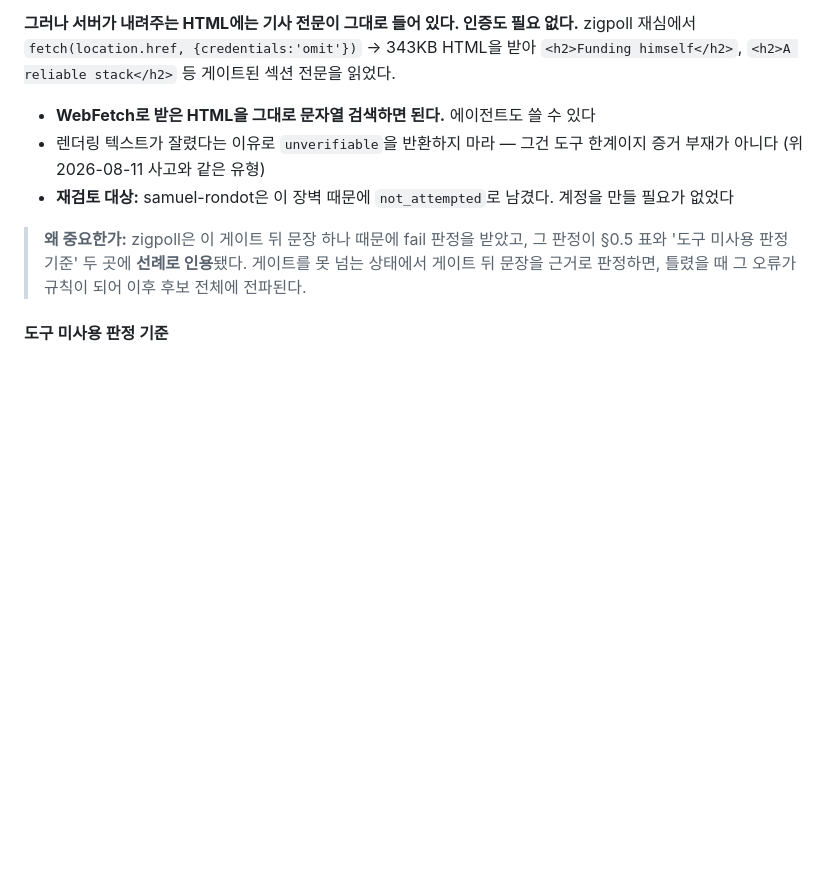
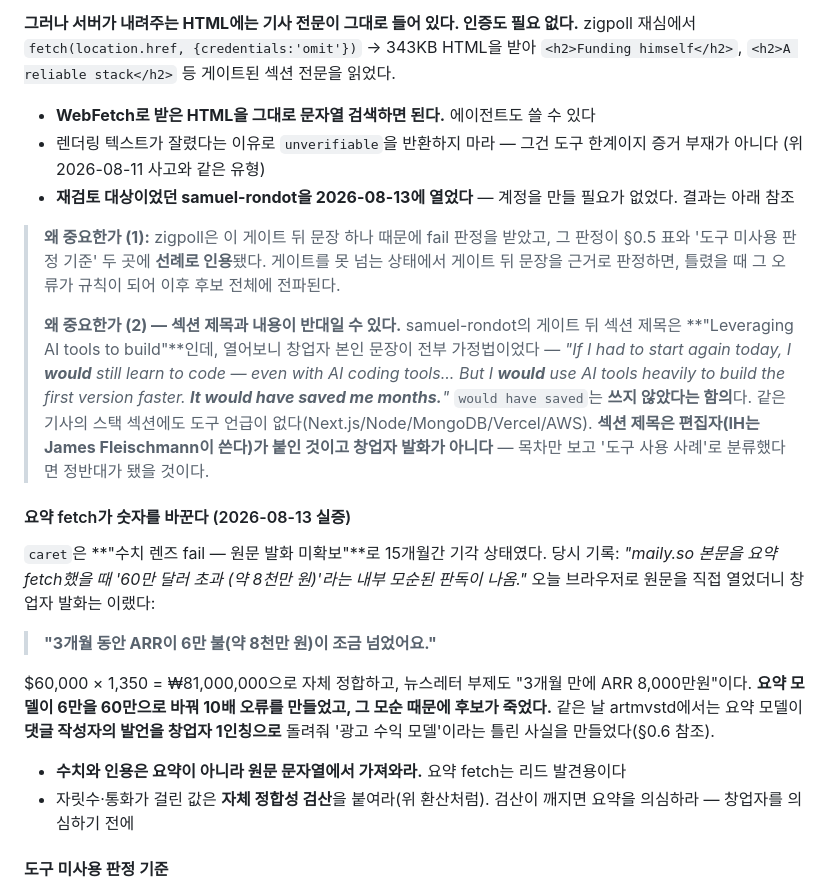
Before and after one commit to shokubase/micro-founders, a Markdown page: RESEARCH_PIPELINE.md, the part around the change. GitHub-like rendering; blank space fills up the shorter version.

Commit message:
docs: 요약 fetch가 숫자와 화자를 바꾼다 — caret 10배 오류 실증
caret은 '수치 렌즈 fail — 원문 발화 미확보'로 15개월간 기각 상태였다. 당시 기록이 '요약 fetch했을 때 60만 달러 초과(약 8천만 원)라는 내부 모순된 판독이 나옴'이었는데, 오늘 브라우저로 원문을 직접 열었더니 창업자 발화는 '3개월 동안 ARR이 6만 불(약 8천만 원)이 조금 넘었어요'였다. 60000 x 1350 = 81,000,000으로 자체 정합하고 뉴스레터 부제도 'ARR 8,000만원'이다.

즉 요약 모델이 6만을 60만으로 바꿔 10배 오류를 만들었고 그 모순 때문에 후보가 죽었다. 같은 날 artmvstd에서는 요약 모델이 댓글 작성자 발언을 창업자 1인칭으로 돌려줬다. 규칙 추가: 수치와 인용은 원문 문자열에서 가져오고, 자릿수·통화가 걸린 값에는 자체 정합성 검산을 붙인다. 검산이 깨지면 창업자를 의심하기 전에 요약을 의심하라.

samuel-rondot 게이트 뒤 섹션도 열었다. 섹션 제목이 'Leveraging AI tools to build'인데 본인 문장은 전부 가정법이다 — 'I would use AI tools heavily... It would have saved me months.' would have saved는 쓰지 않았다는 함의다. 섹션 제목은 IH 편집자가 붙인 것이고 창업자 발화가 아니다. 목차만 보고 분류했다면 정반대가 됐을 것이라 별도 스코프 감사를 돌리는 중이다.

```diff
--- a/RESEARCH_PIPELINE.md
+++ b/RESEARCH_PIPELINE.md
@@ -403,13 +403,39 @@ zigpoll 재심에서 `fetch(location.href, {credentials:'omit'})` → 343KB HTML
 - **WebFetch로 받은 HTML을 그대로 문자열 검색하면 된다.** 에이전트도 쓸 수 있다
 - 렌더링 텍스트가 잘렸다는 이유로 `unverifiable`을 반환하지 마라 — 그건 도구 한계이지
   증거 부재가 아니다 (위 2026-08-11 사고와 같은 유형)
-- **재검토 대상:** samuel-rondot은 이 장벽 때문에 `not_attempted`로 남겼다. 계정을
-  만들 필요가 없었다
+- **재검토 대상이었던 samuel-rondot을 2026-08-13에 열었다** — 계정을 만들 필요가 없었다.
+  결과는 아래 참조
 
-> **왜 중요한가:** zigpoll은 이 게이트 뒤 문장 하나 때문에 fail 판정을 받았고, 그
+> **왜 중요한가 (1):** zigpoll은 이 게이트 뒤 문장 하나 때문에 fail 판정을 받았고, 그
 > 판정이 §0.5 표와 '도구 미사용 판정 기준' 두 곳에 **선례로 인용**됐다. 게이트를 못
 > 넘는 상태에서 게이트 뒤 문장을 근거로 판정하면, 틀렸을 때 그 오류가 규칙이 되어
 > 이후 후보 전체에 전파된다.
+>
+> **왜 중요한가 (2) — 섹션 제목과 내용이 반대일 수 있다.** samuel-rondot의 게이트 뒤
+> 섹션 제목은 **"Leveraging AI tools to build"**인데, 열어보니 창업자 본인 문장이 전부
+> 가정법이었다 — *"If I had to start again today, I **would** still learn to code — even
+> with AI coding tools... But I **would** use AI tools heavily to build the first version
+> faster. **It would have saved me months.**"* `would have saved`는 **쓰지 않았다는
+> 함의**다. 같은 기사의 스택 섹션에도 도구 언급이 없다(Next.js/Node/MongoDB/Vercel/AWS).
+> **섹션 제목은 편집자(IH는 James Fleischmann이 쓴다)가 붙인 것이고 창업자 발화가 아니다**
+> — 목차만 보고 '도구 사용 사례'로 분류했다면 정반대가 됐을 것이다.
+
+#### 요약 fetch가 숫자를 바꾼다 (2026-08-13 실증)
+
+`caret`은 **"수치 렌즈 fail — 원문 발화 미확보"**로 15개월간 기각 상태였다. 당시 기록:
+*"maily.so 본문을 요약 fetch했을 때 '60만 달러 초과 (약 8천만 원)'라는 내부 모순된
+판독이 나옴."* 오늘 브라우저로 원문을 직접 열었더니 창업자 발화는 이랬다:
+
+> **"3개월 동안 ARR이 6만 불(약 8천만 원)이 조금 넘었어요."**
+
+$60,000 × 1,350 = ₩81,000,000으로 자체 정합하고, 뉴스레터 부제도 "3개월 만에 ARR
+8,000만원"이다. **요약 모델이 6만을 60만으로 바꿔 10배 오류를 만들었고, 그 모순 때문에
+후보가 죽었다.** 같은 날 artmvstd에서는 요약 모델이 **댓글 작성자의 발언을 창업자
+1인칭으로** 돌려줘 '광고 수익 모델'이라는 틀린 사실을 만들었다(§0.6 참조).
+
+- **수치와 인용은 요약이 아니라 원문 문자열에서 가져와라.** 요약 fetch는 리드 발견용이다
+- 자릿수·통화가 걸린 값은 **자체 정합성 검산**을 붙여라(위 환산처럼). 검산이 깨지면
+  요약을 의심하라 — 창업자를 의심하기 전에
 
 #### 도구 미사용 판정 기준
 
```
